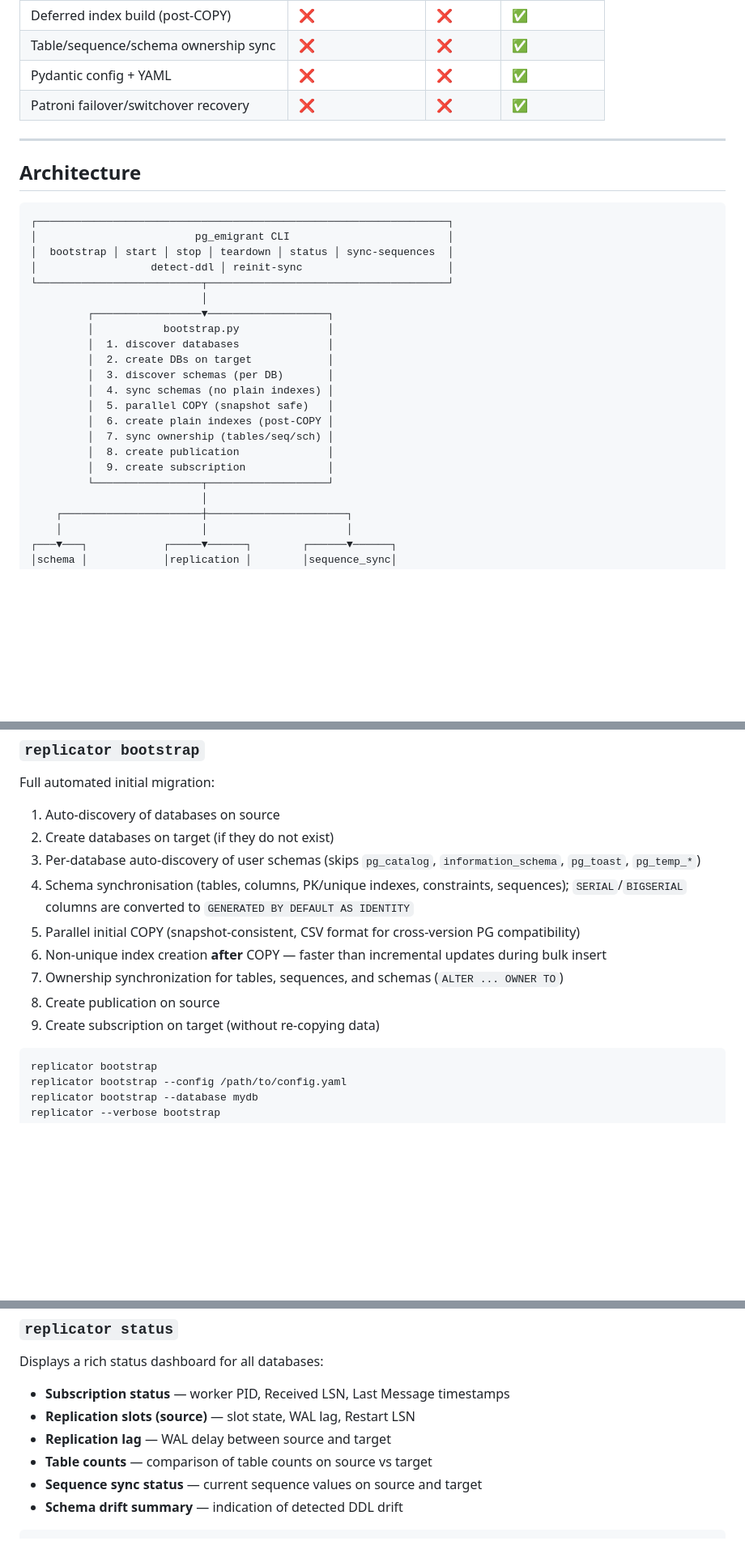
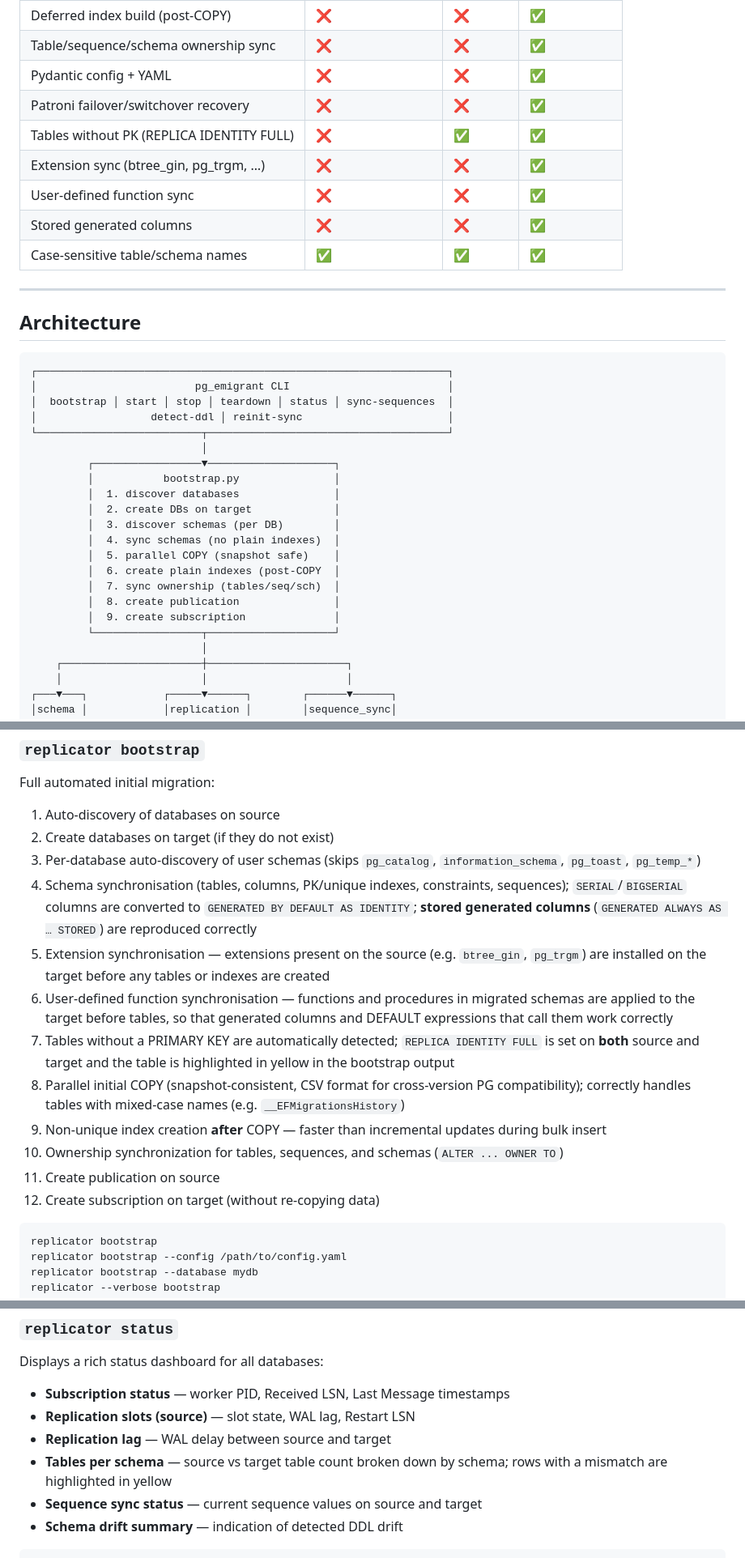
Before and after one commit to kamilkroliszewski/pg_emigrant, a Markdown page: README.md, 3 parts joined by grey strips. Shown at 81% size. GitHub-like rendering; blank space fills up the shorter version.

Commit message:
Revise README to reflect new synchronization features
Enhanced README to include new features like stored generated columns, extension sync, and user-defined function sync. Updated architecture and synchronization details for clarity.

````diff
--- a/README.md
+++ b/README.md
@@ -52,6 +52,11 @@ The built-in status dashboard shows subscription state, replication slot activit
 | Table/sequence/schema ownership sync | ❌ | ❌ | ✅ |
 | Pydantic config + YAML | ❌ | ❌ | ✅ |
 | Patroni failover/switchover recovery | ❌ | ❌ | ✅ |
+| Tables without PK (REPLICA IDENTITY FULL) | ❌ | ✅ | ✅ |
+| Extension sync (btree_gin, pg_trgm, …) | ❌ | ❌ | ✅ |
+| User-defined function sync | ❌ | ❌ | ✅ |
+| Stored generated columns | ❌ | ❌ | ✅ |
+| Case-sensitive table/schema names | ✅ | ✅ | ✅ |
 ---
 
 ## Architecture
@@ -63,18 +68,18 @@ The built-in status dashboard shows subscription state, replication slot activit
 │                  detect-ddl │ reinit-sync                       │
 └──────────────────────────┬──────────────────────────────────────┘
                            │
-         ┌─────────────────▼───────────────────┐
-         │           bootstrap.py              │
-         │  1. discover databases              │
-         │  2. create DBs on target            │
-         │  3. discover schemas (per DB)       │
-         │  4. sync schemas (no plain indexes) │
-         │  5. parallel COPY (snapshot safe)   │
-         │  6. create plain indexes (post-COPY │
-         │  7. sync ownership (tables/seq/sch) │
-         │  8. create publication              │
-         │  9. create subscription             │
-         └─────────────────┬───────────────────┘
+         ┌─────────────────▼────────────────────┐
+         │           bootstrap.py               │
+         │  1. discover databases               │
+         │  2. create DBs on target             │
+         │  3. discover schemas (per DB)        │
+         │  4. sync schemas (no plain indexes)  │
+         │  5. parallel COPY (snapshot safe)    │
+         │  6. create plain indexes (post-COPY  │
+         │  7. sync ownership (tables/seq/sch)  │
+         │  8. create publication               │
+         │  9. create subscription              │
+         └─────────────────┬────────────────────┘
                            │
     ┌──────────────────────┼──────────────────────┐
     │                      │                      │
@@ -236,12 +241,15 @@ Full automated initial migration:
 1. Auto-discovery of databases on source
 2. Create databases on target (if they do not exist)
 3. Per-database auto-discovery of user schemas (skips `pg_catalog`, `information_schema`, `pg_toast`, `pg_temp_*`)
-4. Schema synchronisation (tables, columns, PK/unique indexes, constraints, sequences); `SERIAL`/`BIGSERIAL` columns are converted to `GENERATED BY DEFAULT AS IDENTITY`
-5. Parallel initial COPY (snapshot-consistent, CSV format for cross-version PG compatibility)
-6. Non-unique index creation **after** COPY — faster than incremental updates during bulk insert
-7. Ownership synchronization for tables, sequences, and schemas (`ALTER ... OWNER TO`)
-8. Create publication on source
-9. Create subscription on target (without re-copying data)
+4. Schema synchronisation (tables, columns, PK/unique indexes, constraints, sequences); `SERIAL`/`BIGSERIAL` columns are converted to `GENERATED BY DEFAULT AS IDENTITY`; **stored generated columns** (`GENERATED ALWAYS AS … STORED`) are reproduced correctly
+5. Extension synchronisation — extensions present on the source (e.g. `btree_gin`, `pg_trgm`) are installed on the target before any tables or indexes are created
+6. User-defined function synchronisation — functions and procedures in migrated schemas are applied to the target before tables, so that generated columns and DEFAULT expressions that call them work correctly
+7. Tables without a PRIMARY KEY are automatically detected; `REPLICA IDENTITY FULL` is set on **both** source and target and the table is highlighted in yellow in the bootstrap output
+8. Parallel initial COPY (snapshot-consistent, CSV format for cross-version PG compatibility); correctly handles tables with mixed-case names (e.g. `__EFMigrationsHistory`)
+9. Non-unique index creation **after** COPY — faster than incremental updates during bulk insert
+10. Ownership synchronization for tables, sequences, and schemas (`ALTER ... OWNER TO`)
+11. Create publication on source
+12. Create subscription on target (without re-copying data)
 
 ```bash
 replicator bootstrap
@@ -288,7 +296,7 @@ Displays a rich status dashboard for all databases:
 - **Subscription status** — worker PID, Received LSN, Last Message timestamps
 - **Replication slots (source)** — slot state, WAL lag, Restart LSN
 - **Replication lag** — WAL delay between source and target
-- **Table counts** — comparison of table counts on source vs target
+- **Tables per schema** — source vs target table count broken down by schema; rows with a mismatch are highlighted in yellow
 - **Sequence sync status** — current sequence values on source and target
 - **Schema drift summary** — indication of detected DDL drift
 
````
Also changed, not shown: other parts of README.md (+17 -17 lines).
